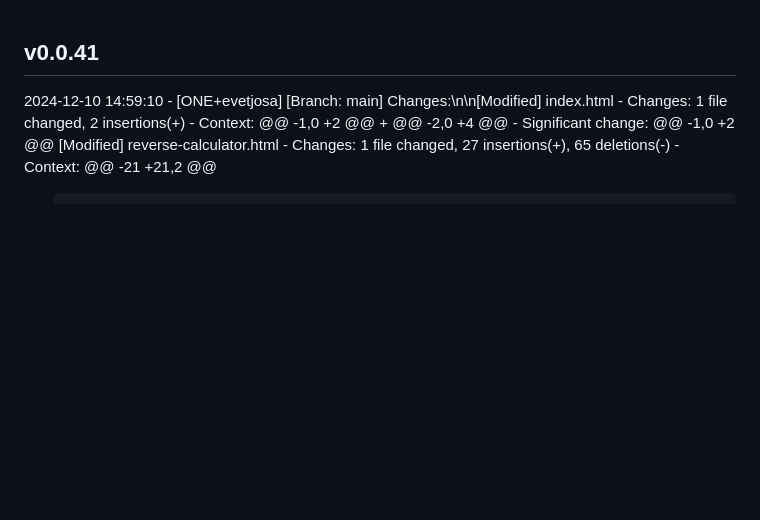
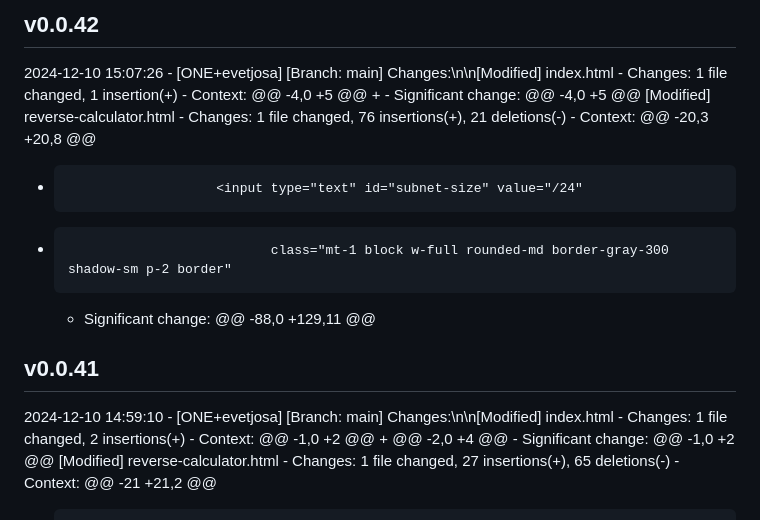
Before and after one commit to evetjo-org/evetjo-org.github.io, a Markdown page: CHANGELOG.md, the part around the change. Rendered like a GitHub page; blank space fills up the shorter version.

Commit message:
Update changelog for v0.0.42

```diff
--- a/CHANGELOG.md
+++ b/CHANGELOG.md
@@ -1,3 +1,19 @@
+## v0.0.42
+2024-12-10 15:07:26 - [ONE+evetjosa]
+  [Branch: main] Changes:\n\n[Modified] index.html
+    - Changes:  1 file changed, 1 insertion(+)
+    - Context:
+  @@ -4,0 +5 @@
+  +
+    - Significant change: @@ -4,0 +5 @@
+  [Modified] reverse-calculator.html
+    - Changes:  1 file changed, 76 insertions(+), 21 deletions(-)
+    - Context:
+  @@ -20,3 +20,8 @@
+  -                        <input type="text" id="subnet-size" value="/24"
+  -                               class="mt-1 block w-full rounded-md border-gray-300 shadow-sm p-2 border"
+    - Significant change: @@ -88,0 +129,11 @@
+
 ## v0.0.41
 2024-12-10 14:59:10 - [ONE+evetjosa]
   [Branch: main] Changes:\n\n[Modified] index.html
```
